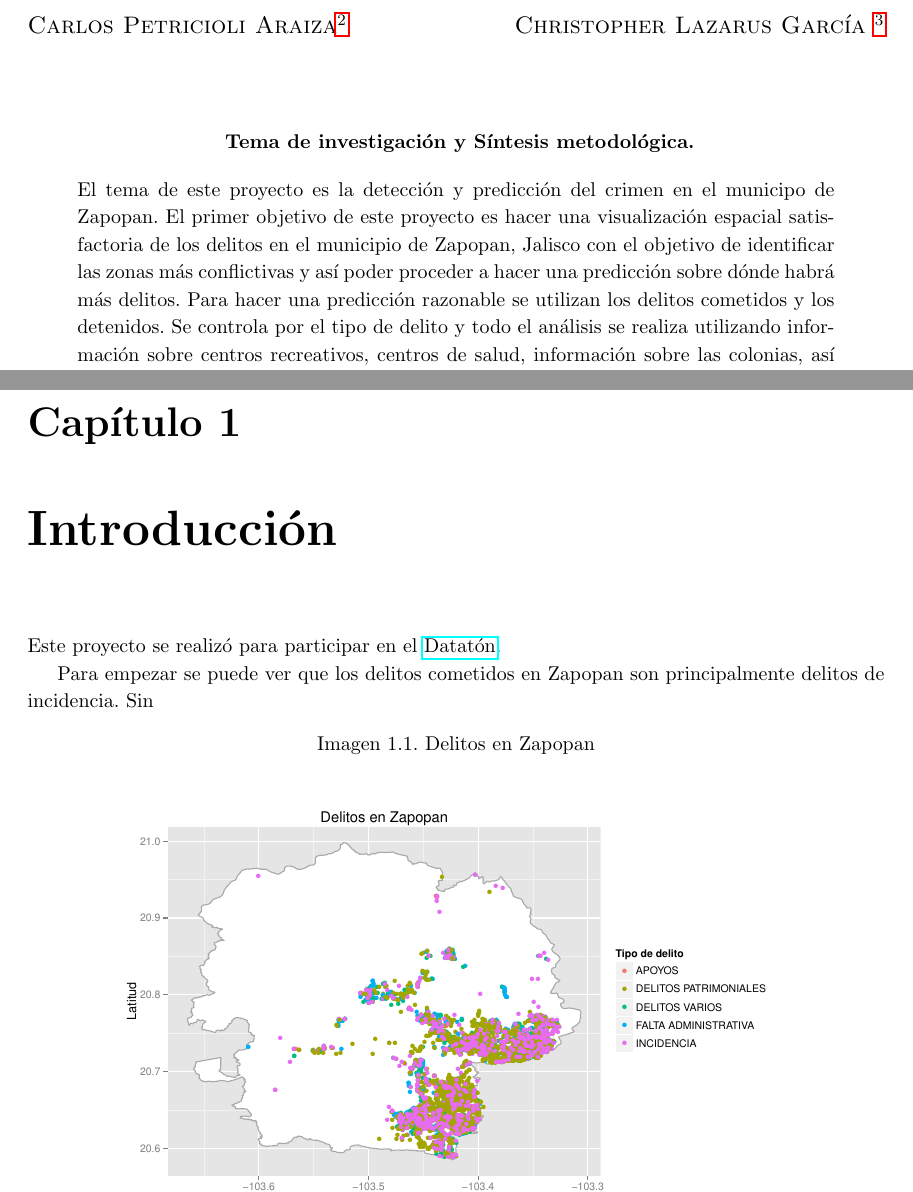
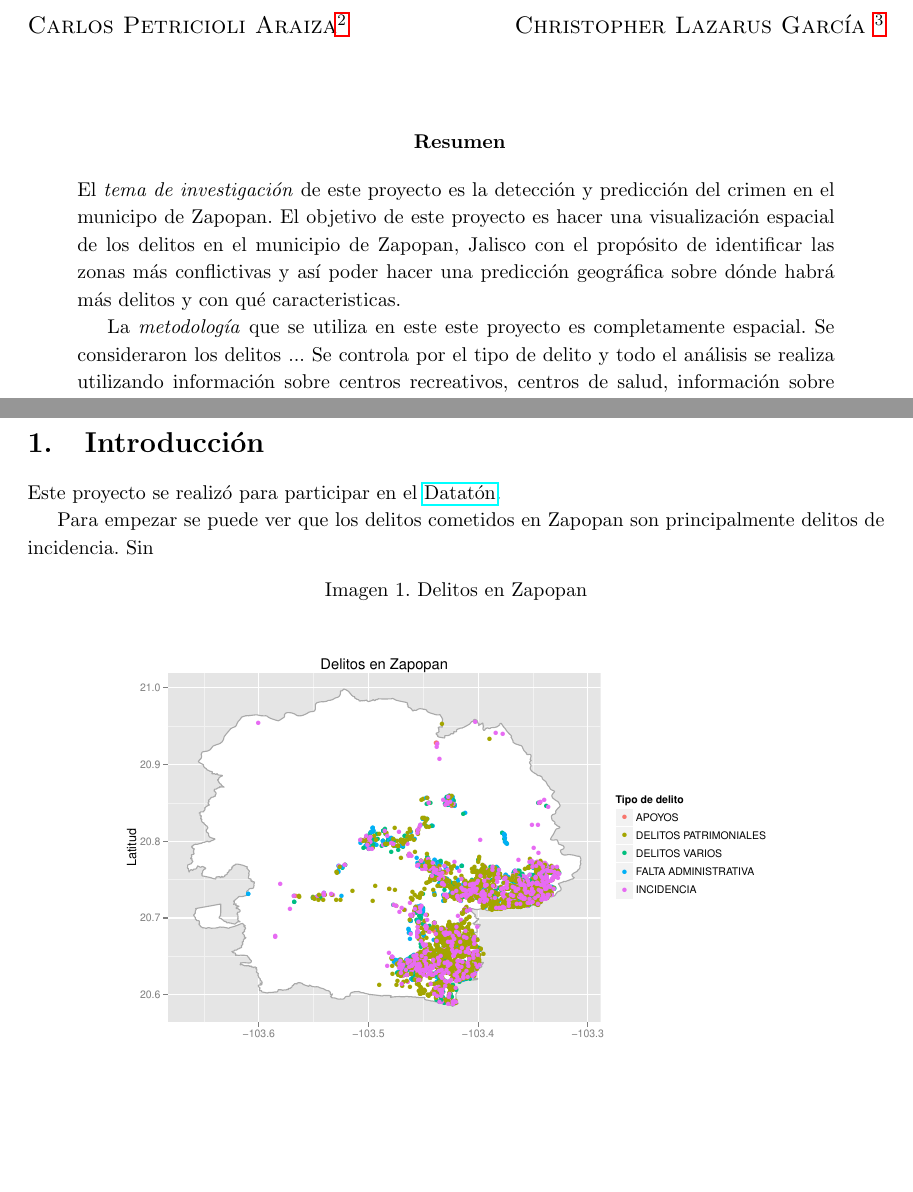
Before and after one commit to carpetri/dataton-zapopan, a LaTeX document (reports/latex/dataton.tex, which reads reports/latex/abstract.tex, reports/latex/cap1.tex): two parts of pages 1 and 2 of 8 before the commit and two parts of pages 1 and 2 of 7 after it, joined at a grey line, cut so that both start at the same text, the shorter picture padded with empty space. Compiled offline with pdfLaTeX.

Commit message:
latex v1

```diff
--- a/reports/latex/abstract.tex
+++ b/reports/latex/abstract.tex
@@ -16,10 +16,14 @@
 % Resumen de resultados.
 % Potencial de impacto.
 % Una visualización que sustente sus resultados.
-\section*{\centering  \begin{normalsize} Tema de investigación y Síntesis metodológica. \end{normalsize}}
+\section*{\centering  \begin{normalsize} Resumen \end{normalsize}}
 \begin{quotation}
 \noindent
-El tema de este proyecto es la detección y predicción del crimen en el municipo de Zapopan. El primer objetivo de este proyecto es hacer una visualización espacial satisfactoria de los delitos en el municipio de Zapopan, Jalisco con el objetivo de identificar las zonas más conflictivas y así poder proceder a hacer una predicción sobre dónde habrá más delitos. Para hacer una  predicción razonable se utilizan los delitos cometidos y los detenidos. Se controla por el tipo de delito y todo el análisis se realiza utilizando información sobre centros recreativos, centros de salud, información sobre las colonias,  así como información sobre parques, templos, tianguis y obras públicas. Además se consideran factores climatológicos y culturales como festividades y eventos importantes en el municipio de Zapopan.  El objetivo indirecto de este proyecto es servir de ejemplo de cómo se puede utilizar este tipo de información para el mejoramiento y desarrollo del país a partir de uso de datos abiertos.
+El \textit{tema de investigación} de este proyecto es la detección y predicción del crimen en el municipo de Zapopan. El objetivo de este proyecto es hacer una visualización espacial de los delitos en el municipio de Zapopan, Jalisco con el propósito de identificar las zonas más conflictivas y así poder hacer una predicción geográfica sobre dónde habrá más delitos y con qué caracteristicas.
+
+La \textit{metodología} que se utiliza en este este proyecto es completamente espacial. Se consideraron los delitos
+...
+Se controla por el tipo de delito y todo el análisis se realiza utilizando información sobre centros recreativos, centros de salud, información sobre las colonias,  así como información sobre parques, templos, tianguis y obras públicas. Además se consideran factores climatológicos y culturales como festividades y eventos importantes en el municipio de Zapopan.  El objetivo indirecto de este proyecto es servir de ejemplo de cómo se puede utilizar este tipo de información para el mejoramiento y desarrollo del país a partir de uso de datos abiertos.
 
 
 \end{quotation}
--- a/reports/latex/cap1.tex
+++ b/reports/latex/cap1.tex
@@ -1,5 +1,5 @@
 \newpage
-\chapter{Introducción}
+\section{Introducción}
 
 % Tema de investigación.
 % Breve síntesis metodológica.
--- a/reports/latex/dataton.tex
+++ b/reports/latex/dataton.tex
@@ -1,4 +1,4 @@
-\documentclass[10pt,letterpaper,spanish]{report}
+\documentclass[10pt,letterpaper,spanish]{article}
 \usepackage{setspace}
 \setstretch{1.15}
 
```
Also changed, not shown: 1 other file.
